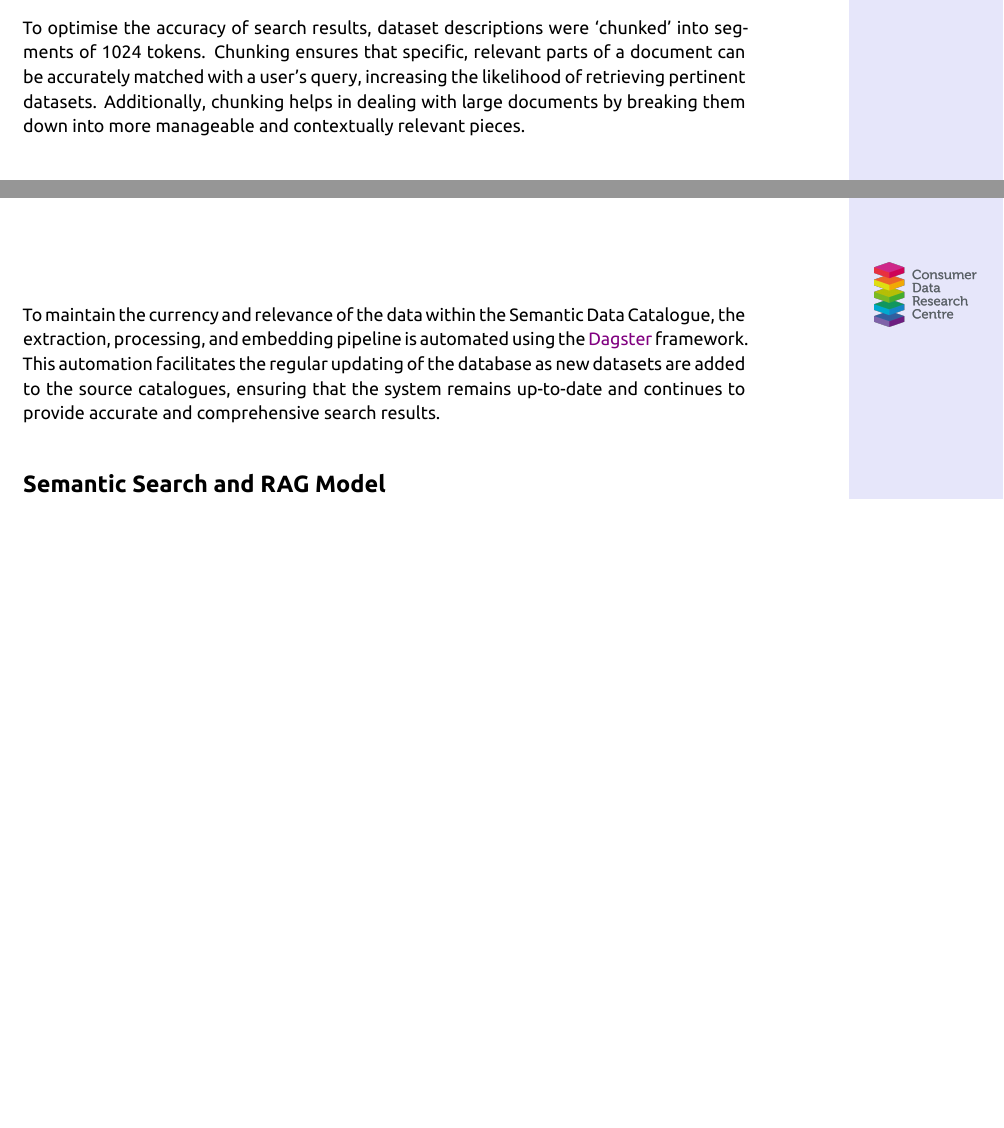
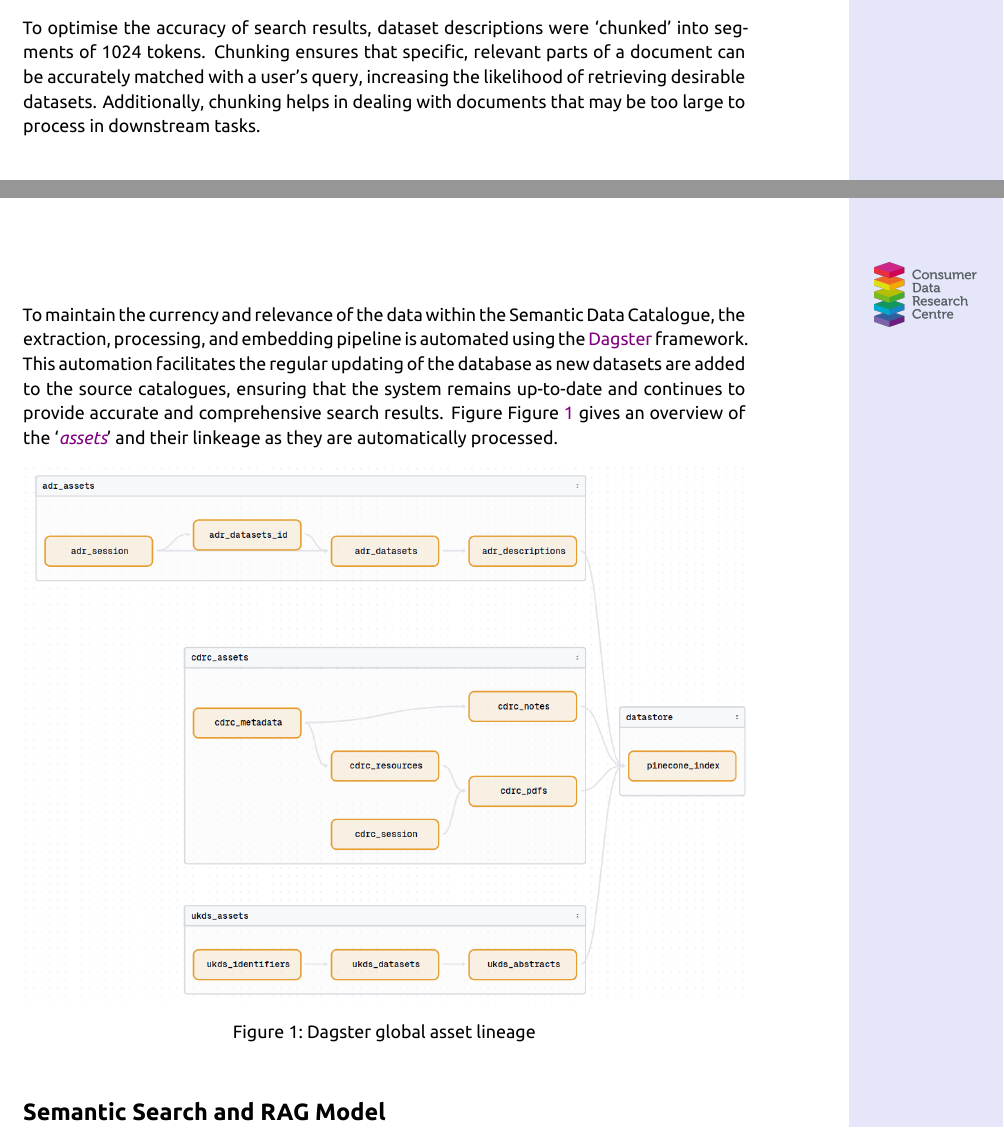
Before and after one commit to cjber/semantic-catalogue, a Quarto document (reports/DOCS.qmd): two parts of pages 1 and 2 of 5 before the commit and two parts of pages 1 and 2 of 6 after it, joined at a grey line, cut so that both start at the same text, the shorter picture padded with empty space. The pictures show the output file reports/DOCS.pdf that the author committed with the source.

Commit message:
add dagster lineage

```diff
--- a/reports/DOCS.qmd
+++ b/reports/DOCS.qmd
@@ -28,10 +28,11 @@ For each catalogue their respective API was used to return metadata for all data
 
 The descriptions of each dataset were then saved into individual text files, identifiable by a unique ID. These files were each embedded using [OpenAI embeddings](https://platform.openai.com/docs/guides/embeddings) (_text-embedding-3-large_), which convert the text into high-dimensional vectors that encapsulate the semantic meaning of the content. These embeddings, along with associated metadata, were uploaded to the [Pinecone](https://pinecone.io) vector database, where they are stored and indexed for fast retrieval.
 
-To optimise the accuracy of search results, dataset descriptions were 'chunked' into segments of 1024 tokens. Chunking ensures that specific, relevant parts of a document can be accurately matched with a user's query, increasing the likelihood of retrieving pertinent datasets. Additionally, chunking helps in dealing with large documents by breaking them down into more manageable and contextually relevant pieces.
+To optimise the accuracy of search results, dataset descriptions were 'chunked' into segments of 1024 tokens. Chunking ensures that specific, relevant parts of a document can be accurately matched with a user's query, increasing the likelihood of retrieving desirable datasets. Additionally, chunking helps in dealing with documents that may be too large to process in downstream tasks.
 
-To maintain the currency and relevance of the data within the Semantic Data Catalogue, the extraction, processing, and embedding pipeline is automated using the [Dagster](https://dagster.io) framework. This automation facilitates the regular updating of the database as new datasets are added to the source catalogues, ensuring that the system remains up-to-date and continues to provide accurate and comprehensive search results.
+To maintain the currency and relevance of the data within the Semantic Data Catalogue, the extraction, processing, and embedding pipeline is automated using the [Dagster](https://dagster.io) framework. This automation facilitates the regular updating of the database as new datasets are added to the source catalogues, ensuring that the system remains up-to-date and continues to provide accurate and comprehensive search results. Figure @fig-dagster gives an overview of the '_[assets](https://docs.dagster.io/concepts/assets/software-defined-assets)_' and their linkeage as they are automatically processed.
 
+![Dagster global asset lineage](./figs/dagster_light.png){#fig-dagster}
 
 ## Semantic Search and RAG Model
 
```
Also changed, not shown: reports/DOCS.md, reports/DOCS.pdf, reports/figs/dagster.png (added), reports/figs/dagster_light.png (added).
